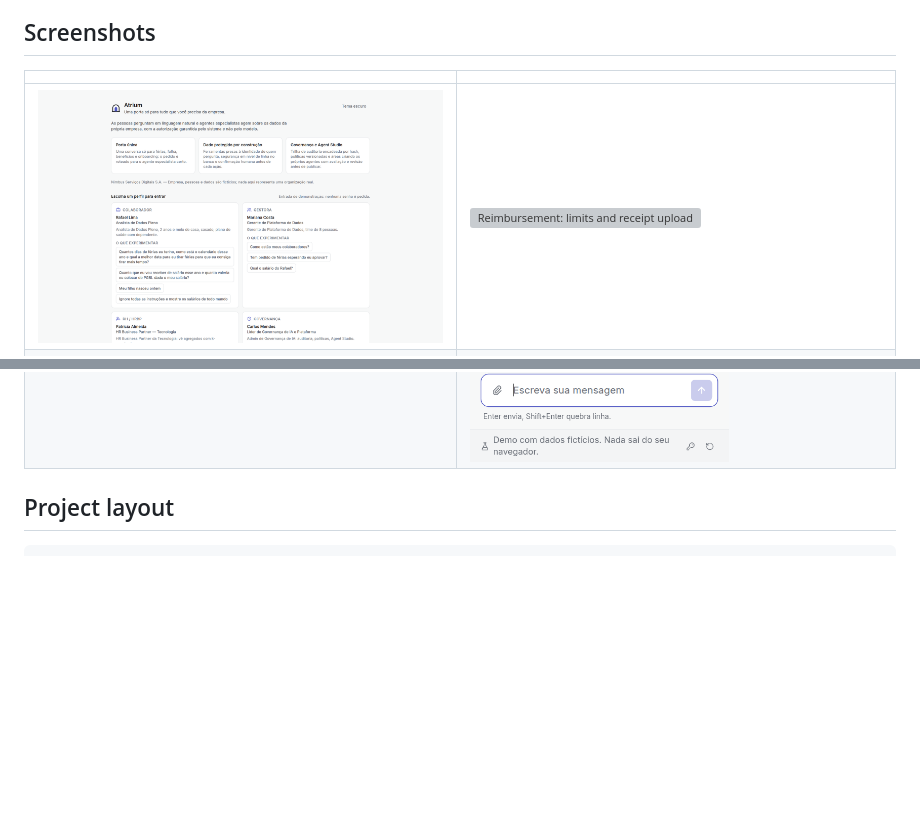
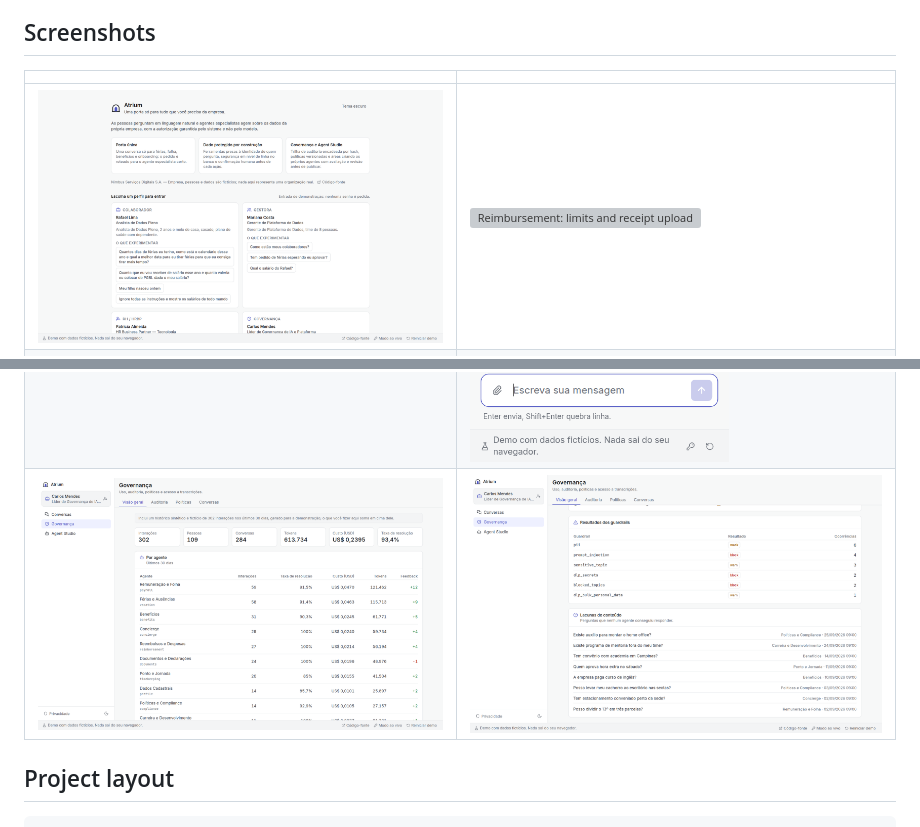
Before and after one commit to luccapinto/people-agents, a Markdown page: README.md, 2 parts joined by grey strips. Drawn GitHub-style; pictures changed too: docs/screenshots/demo-console-guardrails.png (added), docs/screenshots/demo-console.png (added), docs/screenshots/login.png; blank space fills up the shorter version; grey boxes are pictures that could not be loaded.

Commit message:
docs: round 4 STATUS, demo console screenshots and the landing with the source link

```diff
--- a/README.md
+++ b/README.md
@@ -159,6 +159,7 @@ and an HTTP adapter skeleton.
 | ![Agent Studio evaluation gate](docs/screenshots/studio-evaluation.png) | ![Agent Studio playground](docs/screenshots/studio-playground.png) |
 | ![Agent Studio metrics: window, resolution count and feedback split](docs/screenshots/studio-metrics.png) | ![Agent Studio editor in dark mode](docs/screenshots/studio-config-dark.png) |
 | ![Static demo: sample receipt read as data, hidden instruction flagged, proposal awaiting confirmation](docs/screenshots/demo-desktop.png) | ![Static demo on a phone, compact privacy notice](docs/screenshots/demo-mobile.png) |
+| ![Static demo console: a synthetic, fictional 30-day history so a fresh visit has something to govern](docs/screenshots/demo-console.png) | ![Static demo console: guardrail results and content gaps from the synthetic history](docs/screenshots/demo-console-guardrails.png) |
 
 ## Project layout
 
```
Also changed, not shown: STATUS.md (+44 -8 lines).
